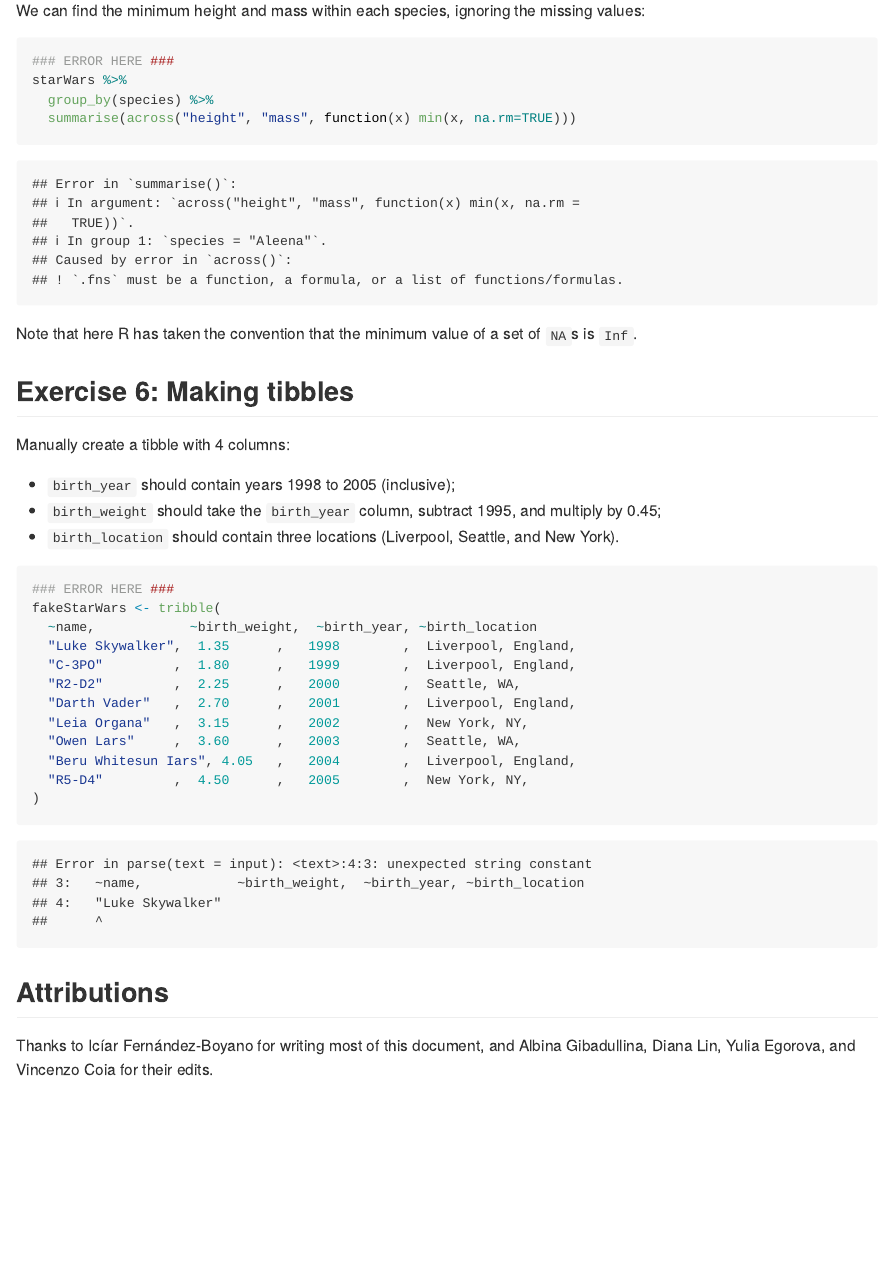
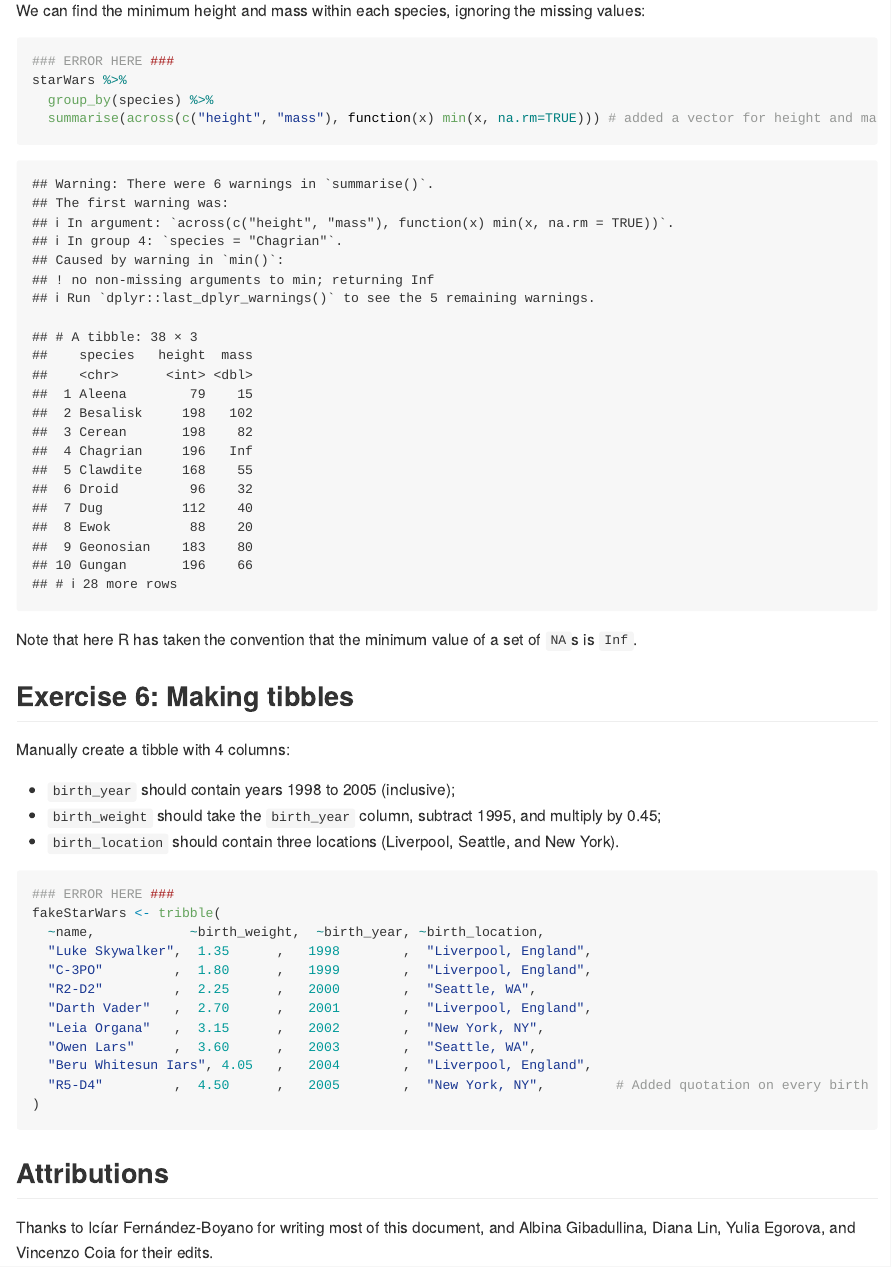
Before and after one commit to stat545ubc-2023/collaborative-team-19, an R Markdown document (troubleshooting-2.rmd): the page in a window 1100 px wide, from 8530 px down. Rendered offline with R 4.5, knitr and Pandoc, with nearby package versions; long lines of code are wrapped; the gapminder table comes from the copy in Python's plotly package.

Commit message:
Errors corrected 10 and 11

````diff
--- a/troubleshooting-2.rmd
+++ b/troubleshooting-2.rmd
@@ -162,7 +162,7 @@ We can find the minimum height and mass within each species, ignoring the missin
 ### ERROR HERE ###
 starWars %>%
   group_by(species) %>%
-  summarise(across("height", "mass", function(x) min(x, na.rm=TRUE)))
+  summarise(across(c("height", "mass"), function(x) min(x, na.rm=TRUE))) # added a vector for height and mass.
 ```
 
 Note that here R has taken the convention that the minimum value of a set of `NA`s is `Inf`.
@@ -178,15 +178,15 @@ Manually create a tibble with 4 columns:
 ```{r}
 ### ERROR HERE ###
 fakeStarWars <- tribble(
-  ~name,            ~birth_weight,  ~birth_year, ~birth_location
-  "Luke Skywalker",  1.35      ,   1998        ,  Liverpool, England,
-  "C-3PO"         ,  1.80      ,   1999        ,  Liverpool, England,
-  "R2-D2"         ,  2.25      ,   2000        ,  Seattle, WA,
-  "Darth Vader"   ,  2.70      ,   2001        ,  Liverpool, England,
-  "Leia Organa"   ,  3.15      ,   2002        ,  New York, NY,
-  "Owen Lars"     ,  3.60      ,   2003        ,  Seattle, WA,
-  "Beru Whitesun Iars", 4.05   ,   2004        ,  Liverpool, England,
-  "R5-D4"         ,  4.50      ,   2005        ,  New York, NY,
+  ~name,            ~birth_weight,  ~birth_year, ~birth_location,
+  "Luke Skywalker",  1.35      ,   1998        ,  "Liverpool, England",
+  "C-3PO"         ,  1.80      ,   1999        ,  "Liverpool, England",
+  "R2-D2"         ,  2.25      ,   2000        ,  "Seattle, WA",
+  "Darth Vader"   ,  2.70      ,   2001        ,  "Liverpool, England",
+  "Leia Organa"   ,  3.15      ,   2002        ,  "New York, NY",
+  "Owen Lars"     ,  3.60      ,   2003        ,  "Seattle, WA",
+  "Beru Whitesun Iars", 4.05   ,   2004        ,  "Liverpool, England",
+  "R5-D4"         ,  4.50      ,   2005        ,  "New York, NY",         # Added quotation on every birth location and added comma after birth_location in header.
 )
 ```
 
````
